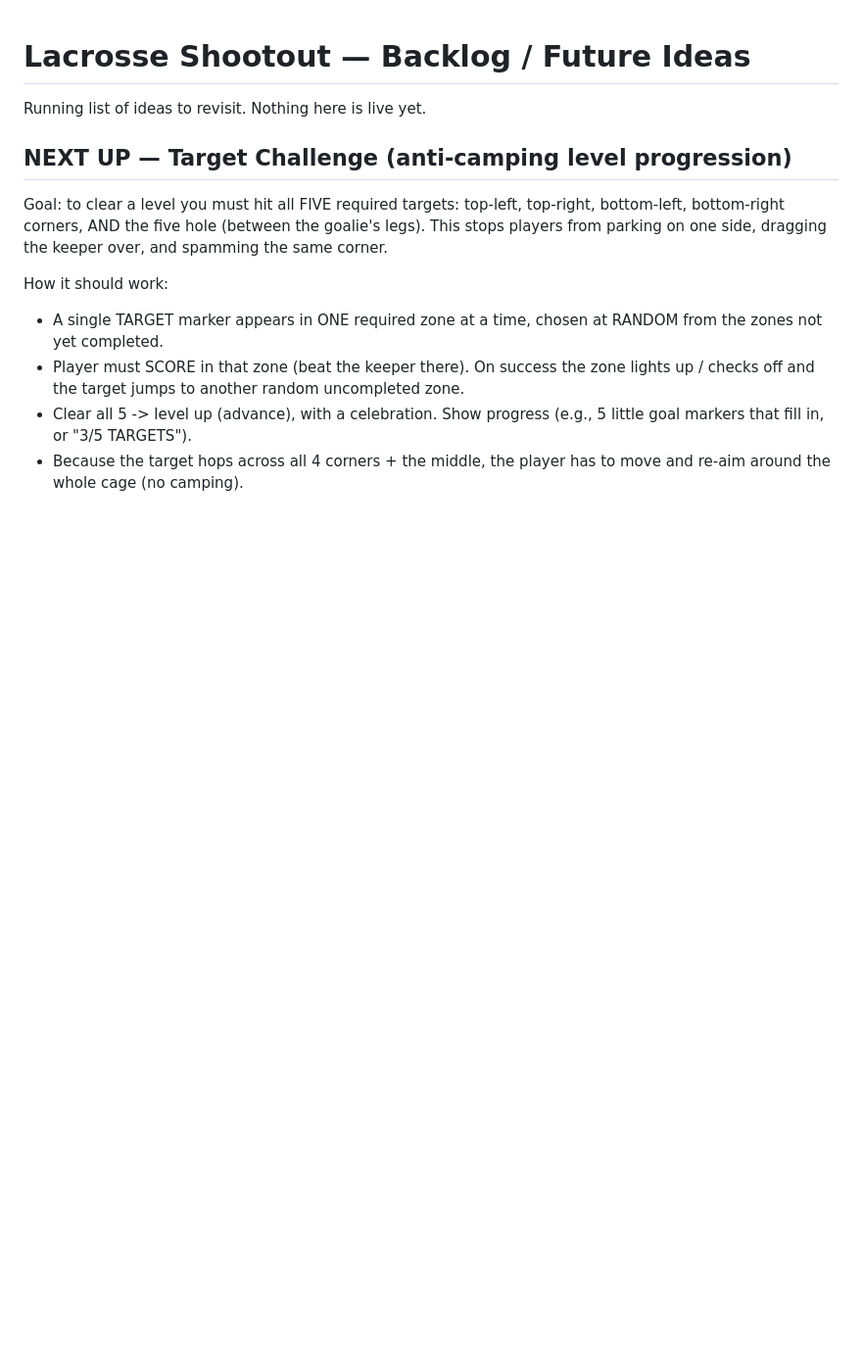
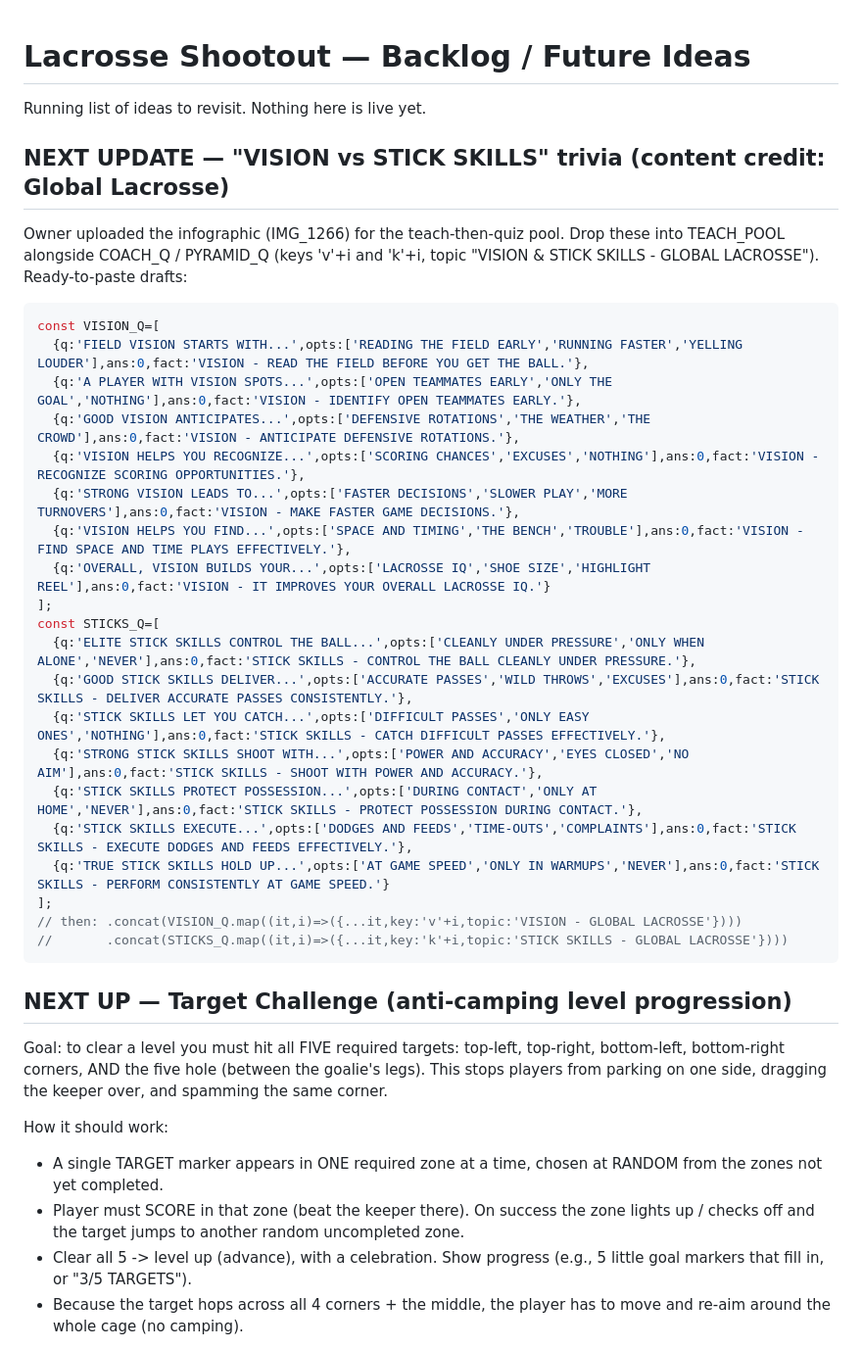
Before and after one commit to michaeltholland/agent-mode, a Markdown page: BACKLOG.md, the part around the change. Shown at 98% size. Rendered like a GitHub page; blank space fills up the shorter version.

Commit message:
Backlog: queue Vision vs Stick Skills trivia (Global Lacrosse)
Ready-to-paste teach-then-quiz drafts (7 vision + 7 stick skills) for
the next update, credited to Global Lacrosse. Not deployed.

Co-Authored-By: Claude Opus 4.8 (1M context) <noreply@anthropic.com>
Claude-Session: https://claude.ai/code/session_01MC2yqFkZkX62ToadQfGZHy

````diff
--- a/BACKLOG.md
+++ b/BACKLOG.md
@@ -1,6 +1,34 @@
 # Lacrosse Shootout — Backlog / Future Ideas
 
 Running list of ideas to revisit. Nothing here is live yet.
+
+## NEXT UPDATE — "VISION vs STICK SKILLS" trivia (content credit: Global Lacrosse)
+Owner uploaded the infographic (IMG_1266) for the teach-then-quiz pool. Drop these
+into TEACH_POOL alongside COACH_Q / PYRAMID_Q (keys 'v'+i and 'k'+i, topic
+"VISION & STICK SKILLS - GLOBAL LACROSSE"). Ready-to-paste drafts:
+
+```js
+const VISION_Q=[
+  {q:'FIELD VISION STARTS WITH...',opts:['READING THE FIELD EARLY','RUNNING FASTER','YELLING LOUDER'],ans:0,fact:'VISION - READ THE FIELD BEFORE YOU GET THE BALL.'},
+  {q:'A PLAYER WITH VISION SPOTS...',opts:['OPEN TEAMMATES EARLY','ONLY THE GOAL','NOTHING'],ans:0,fact:'VISION - IDENTIFY OPEN TEAMMATES EARLY.'},
+  {q:'GOOD VISION ANTICIPATES...',opts:['DEFENSIVE ROTATIONS','THE WEATHER','THE CROWD'],ans:0,fact:'VISION - ANTICIPATE DEFENSIVE ROTATIONS.'},
+  {q:'VISION HELPS YOU RECOGNIZE...',opts:['SCORING CHANCES','EXCUSES','NOTHING'],ans:0,fact:'VISION - RECOGNIZE SCORING OPPORTUNITIES.'},
+  {q:'STRONG VISION LEADS TO...',opts:['FASTER DECISIONS','SLOWER PLAY','MORE TURNOVERS'],ans:0,fact:'VISION - MAKE FASTER GAME DECISIONS.'},
+  {q:'VISION HELPS YOU FIND...',opts:['SPACE AND TIMING','THE BENCH','TROUBLE'],ans:0,fact:'VISION - FIND SPACE AND TIME PLAYS EFFECTIVELY.'},
+  {q:'OVERALL, VISION BUILDS YOUR...',opts:['LACROSSE IQ','SHOE SIZE','HIGHLIGHT REEL'],ans:0,fact:'VISION - IT IMPROVES YOUR OVERALL LACROSSE IQ.'}
+];
+const STICKS_Q=[
+  {q:'ELITE STICK SKILLS CONTROL THE BALL...',opts:['CLEANLY UNDER PRESSURE','ONLY WHEN ALONE','NEVER'],ans:0,fact:'STICK SKILLS - CONTROL THE BALL CLEANLY UNDER PRESSURE.'},
+  {q:'GOOD STICK SKILLS DELIVER...',opts:['ACCURATE PASSES','WILD THROWS','EXCUSES'],ans:0,fact:'STICK SKILLS - DELIVER ACCURATE PASSES CONSISTENTLY.'},
+  {q:'STICK SKILLS LET YOU CATCH...',opts:['DIFFICULT PASSES','ONLY EASY ONES','NOTHING'],ans:0,fact:'STICK SKILLS - CATCH DIFFICULT PASSES EFFECTIVELY.'},
+  {q:'STRONG STICK SKILLS SHOOT WITH...',opts:['POWER AND ACCURACY','EYES CLOSED','NO AIM'],ans:0,fact:'STICK SKILLS - SHOOT WITH POWER AND ACCURACY.'},
+  {q:'STICK SKILLS PROTECT POSSESSION...',opts:['DURING CONTACT','ONLY AT HOME','NEVER'],ans:0,fact:'STICK SKILLS - PROTECT POSSESSION DURING CONTACT.'},
+  {q:'STICK SKILLS EXECUTE...',opts:['DODGES AND FEEDS','TIME-OUTS','COMPLAINTS'],ans:0,fact:'STICK SKILLS - EXECUTE DODGES AND FEEDS EFFECTIVELY.'},
+  {q:'TRUE STICK SKILLS HOLD UP...',opts:['AT GAME SPEED','ONLY IN WARMUPS','NEVER'],ans:0,fact:'STICK SKILLS - PERFORM CONSISTENTLY AT GAME SPEED.'}
+];
+// then: .concat(VISION_Q.map((it,i)=>({...it,key:'v'+i,topic:'VISION - GLOBAL LACROSSE'})))
+//       .concat(STICKS_Q.map((it,i)=>({...it,key:'k'+i,topic:'STICK SKILLS - GLOBAL LACROSSE'})))
+```
 
 ## NEXT UP — Target Challenge (anti-camping level progression)
 Goal: to clear a level you must hit all FIVE required targets:
````
